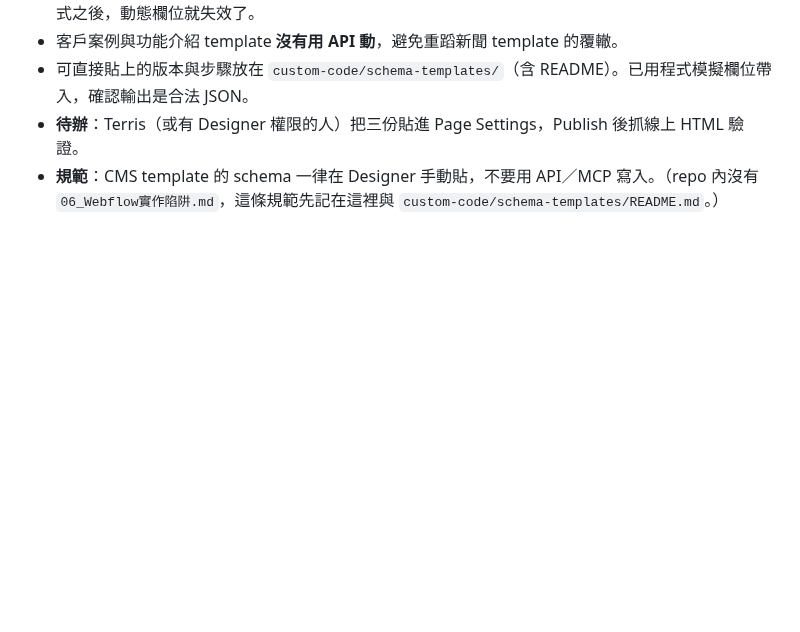
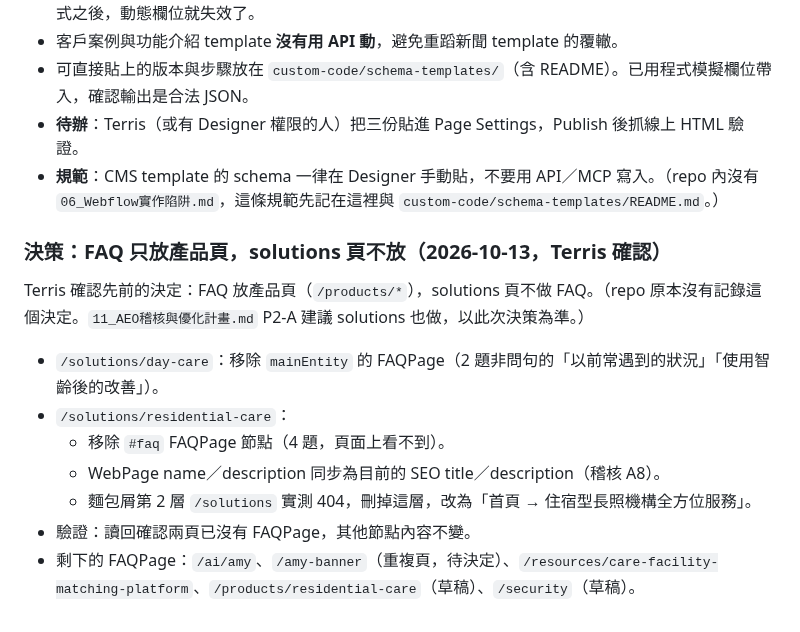
Before and after one commit to TerrisLiao/jubo-webflow, a Markdown page: Jubo官網AI開發規範/19_全站Schema檢查_2026-10-13.md, the part around the change. Drawn GitHub-style; blank space fills up the shorter version.

Commit message:
schema: drop FAQPage from solutions pages per product-page-only FAQ decision
Co-Authored-By: Claude Opus 5.5 <noreply@anthropic.com>
Claude-Session: https://claude.ai/code/session_01K1Y7kvuX1ZXej4kWtWrSaW

```diff
--- a/Jubo官網AI開發規範/19_全站Schema檢查_2026-10-13.md
+++ b/Jubo官網AI開發規範/19_全站Schema檢查_2026-10-13.md
@@ -168,3 +168,15 @@
 - 可直接貼上的版本與步驟放在 `custom-code/schema-templates/`（含 README）。已用程式模擬欄位帶入，確認輸出是合法 JSON。
 - **待辦**：Terris（或有 Designer 權限的人）把三份貼進 Page Settings，Publish 後抓線上 HTML 驗證。
 - **規範**：CMS template 的 schema 一律在 Designer 手動貼，不要用 API／MCP 寫入。（repo 內沒有 `06_Webflow實作陷阱.md`，這條規範先記在這裡與 `custom-code/schema-templates/README.md`。）
+
+### 決策：FAQ 只放產品頁，solutions 頁不放（2026-10-13，Terris 確認）
+
+Terris 確認先前的決定：FAQ 放產品頁（`/products/*`），solutions 頁不做 FAQ。（repo 原本沒有記錄這個決定。`11_AEO稽核與優化計畫.md` P2-A 建議 solutions 也做，以此次決策為準。）
+
+- `/solutions/day-care`：移除 `mainEntity` 的 FAQPage（2 題非問句的「以前常遇到的狀況」「使用智齡後的改善」）。
+- `/solutions/residential-care`：
+  - 移除 `#faq` FAQPage 節點（4 題，頁面上看不到）。
+  - WebPage name／description 同步為目前的 SEO title／description（稽核 A8）。
+  - 麵包屑第 2 層 `/solutions` 實測 404，刪掉這層，改為「首頁 → 住宿型長照機構全方位服務」。
+- 驗證：讀回確認兩頁已沒有 FAQPage，其他節點內容不變。
+- 剩下的 FAQPage：`/ai/amy`、`/amy-banner`（重複頁，待決定）、`/resources/care-facility-matching-platform`、`/products/residential-care`（草稿）、`/security`（草稿）。
```
